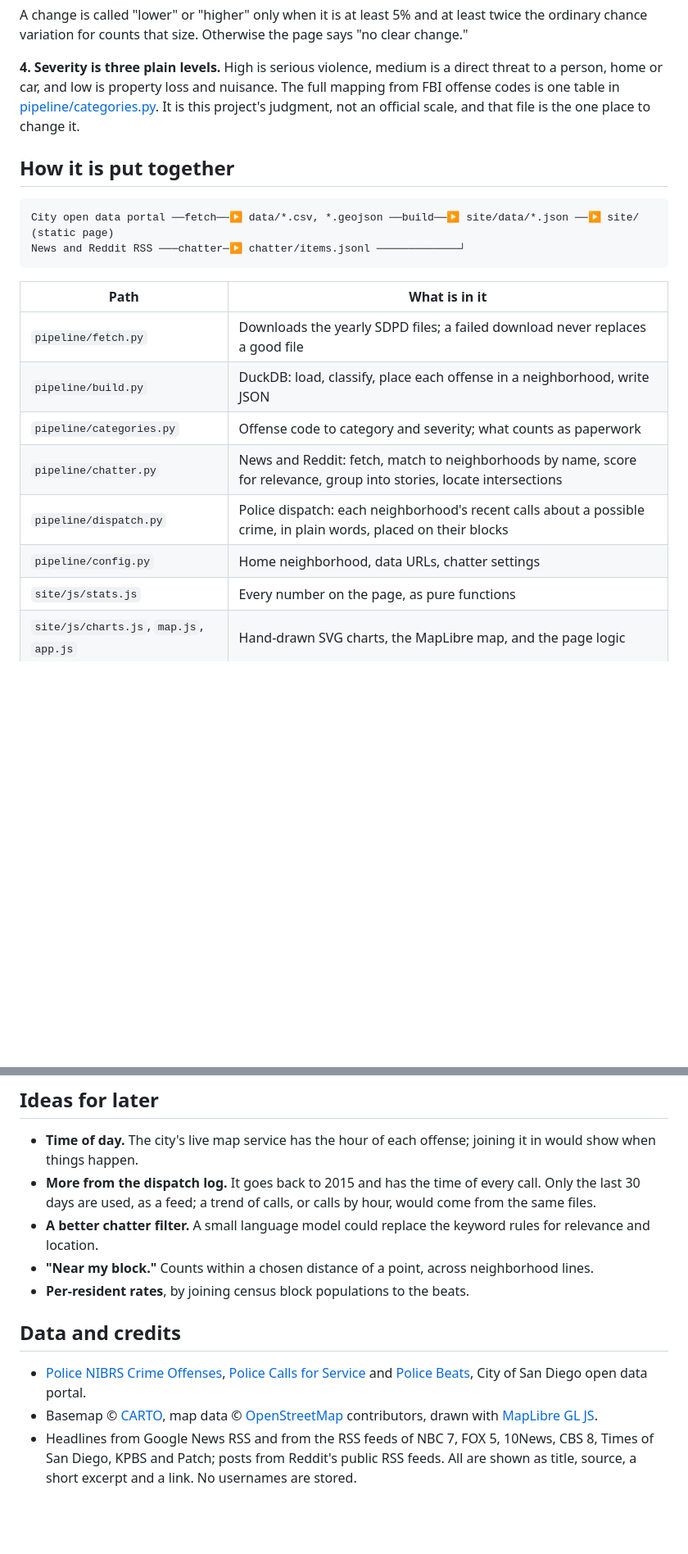
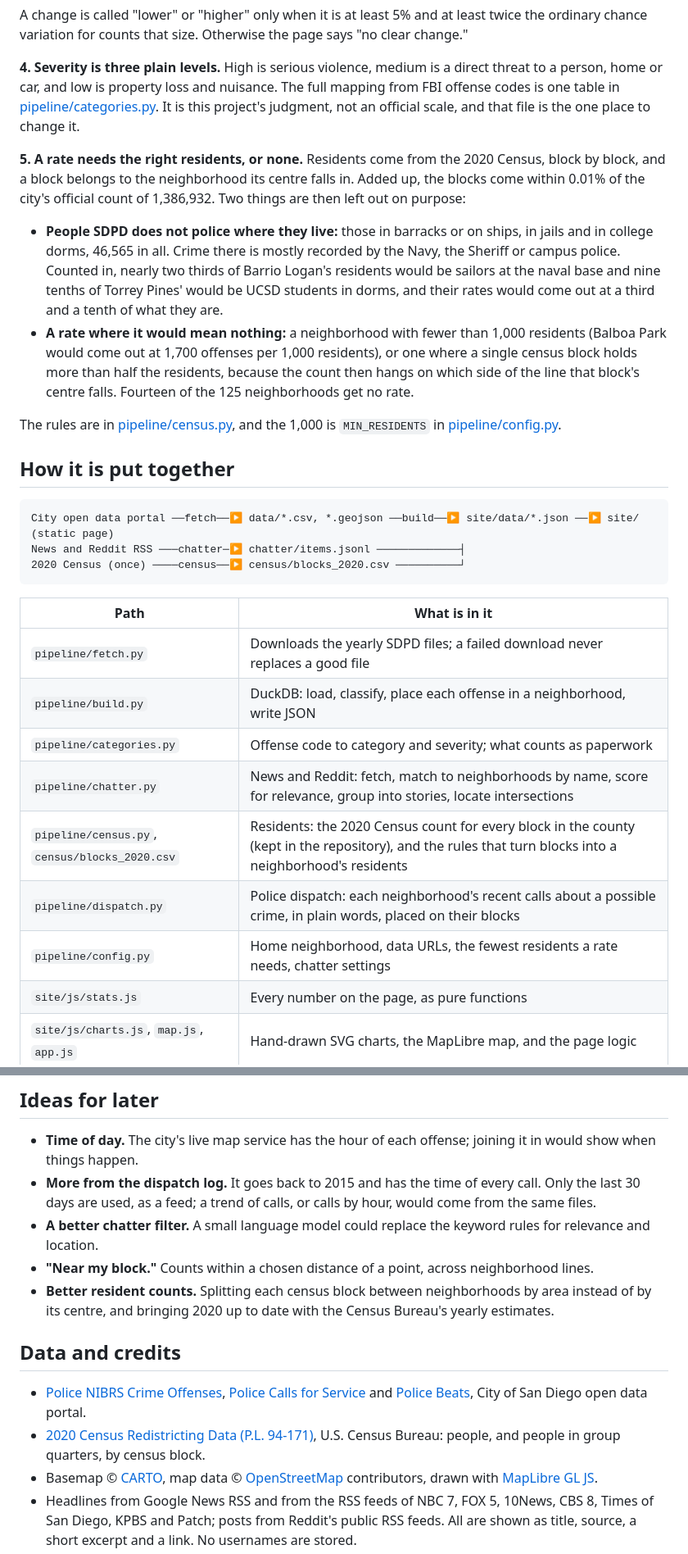
Before and after one commit to garrett391/san_diego_crime_map, a Markdown page: README.md, 2 parts joined by grey strips. Shown at 82% size. GitHub-like rendering; blank space fills up the shorter version.

````diff
--- a/README.md
+++ b/README.md
@@ -69,11 +70,19 @@ A change is called "lower" or "higher" only when it is at least 5% and at least
 
 **4. Severity is three plain levels.** High is serious violence, medium is a direct threat to a person, home or car, and low is property loss and nuisance. The full mapping from FBI offense codes is one table in [pipeline/categories.py](pipeline/categories.py). It is this project's judgment, not an official scale, and that file is the one place to change it.
 
+**5. A rate needs the right residents, or none.** Residents come from the 2020 Census, block by block, and a block belongs to the neighborhood its centre falls in. Added up, the blocks come within 0.01% of the city's official count of 1,386,932. Two things are then left out on purpose:
+
+- **People SDPD does not police where they live:** those in barracks or on ships, in jails and in college dorms, 46,565 in all. Crime there is mostly recorded by the Navy, the Sheriff or campus police. Counted in, nearly two thirds of Barrio Logan's residents would be sailors at the naval base and nine tenths of Torrey Pines' would be UCSD students in dorms, and their rates would come out at a third and a tenth of what they are.
+- **A rate where it would mean nothing:** a neighborhood with fewer than 1,000 residents (Balboa Park would come out at 1,700 offenses per 1,000 residents), or one where a single census block holds more than half the residents, because the count then hangs on which side of the line that block's centre falls. Fourteen of the 125 neighborhoods get no rate.
+
+The rules are in [pipeline/census.py](pipeline/census.py), and the 1,000 is `MIN_RESIDENTS` in [pipeline/config.py](pipeline/config.py).
+
 ## How it is put together
 
 ```
 City open data portal ──fetch──▶ data/*.csv, *.geojson ──build──▶ site/data/*.json ──▶ site/ (static page)
-News and Reddit RSS ───chatter─▶ chatter/items.jsonl ─────────────┘
+News and Reddit RSS ───chatter─▶ chatter/items.jsonl ─────────────┤
+2020 Census (once) ────census──▶ census/blocks_2020.csv ──────────┘
 ```
 
 | Path | What is in it |
@@ -82,8 +91,9 @@ News and Reddit RSS ───chatter─▶ chatter/items.jsonl ─────
 | `pipeline/build.py` | DuckDB: load, classify, place each offense in a neighborhood, write JSON |
 | `pipeline/categories.py` | Offense code to category and severity; what counts as paperwork |
 | `pipeline/chatter.py` | News and Reddit: fetch, match to neighborhoods by name, score for relevance, group into stories, locate intersections |
+| `pipeline/census.py`, `census/blocks_2020.csv` | Residents: the 2020 Census count for every block in the county (kept in the repository), and the rules that turn blocks into a neighborhood's residents |
 | `pipeline/dispatch.py` | Police dispatch: each neighborhood's recent calls about a possible crime, in plain words, placed on their blocks |
-| `pipeline/config.py` | Home neighborhood, data URLs, chatter settings |
+| `pipeline/config.py` | Home neighborhood, data URLs, the fewest residents a rate needs, chatter settings |
 | `site/js/stats.js` | Every number on the page, as pure functions |
 | `site/js/charts.js`, `map.js`, `app.js` | Hand-drawn SVG charts, the MapLibre map, and the page logic |
 | `analysis/backtest.py` | The replay behind decision 3 |
@@ -128,10 +140,11 @@ The workflow does not collect news or Reddit posts (Reddit turns away requests f
 - **More from the dispatch log.** It goes back to 2015 and has the time of every call. Only the last 30 days are used, as a feed; a trend of calls, or calls by hour, would come from the same files.
 - **A better chatter filter.** A small language model could replace the keyword rules for relevance and location.
 - **"Near my block."** Counts within a chosen distance of a point, across neighborhood lines.
-- **Per-resident rates**, by joining census block populations to the beats.
+- **Better resident counts.** Splitting each census block between neighborhoods by area instead of by its centre, and bringing 2020 up to date with the Census Bureau's yearly estimates.
 
 ## Data and credits
 
 - [Police NIBRS Crime Offenses](https://data.sandiego.gov/datasets/police-nibrs/), [Police Calls for Service](https://data.sandiego.gov/datasets/police-calls-for-service/) and [Police Beats](https://data.sandiego.gov/datasets/police-beats/), City of San Diego open data portal.
+- [2020 Census Redistricting Data (P.L. 94-171)](https://www.census.gov/programs-surveys/decennial-census/about/rdo/summary-files.html), U.S. Census Bureau: people, and people in group quarters, by census block.
 - Basemap © [CARTO](https://carto.com/attributions), map data © [OpenStreetMap](https://www.openstreetmap.org/copyright) contributors, drawn with [MapLibre GL JS](https://maplibre.org/).
 - Headlines from Google News RSS and from the RSS feeds of NBC 7, FOX 5, 10News, CBS 8, Times of San Diego, KPBS and Patch; posts from Reddit's public RSS feeds. All are shown as title, source, a short excerpt and a link. No usernames are stored.
````
Also changed, not shown: other parts of README.md (+8 -5 lines), docs/dashboard.png, 13 other files.
